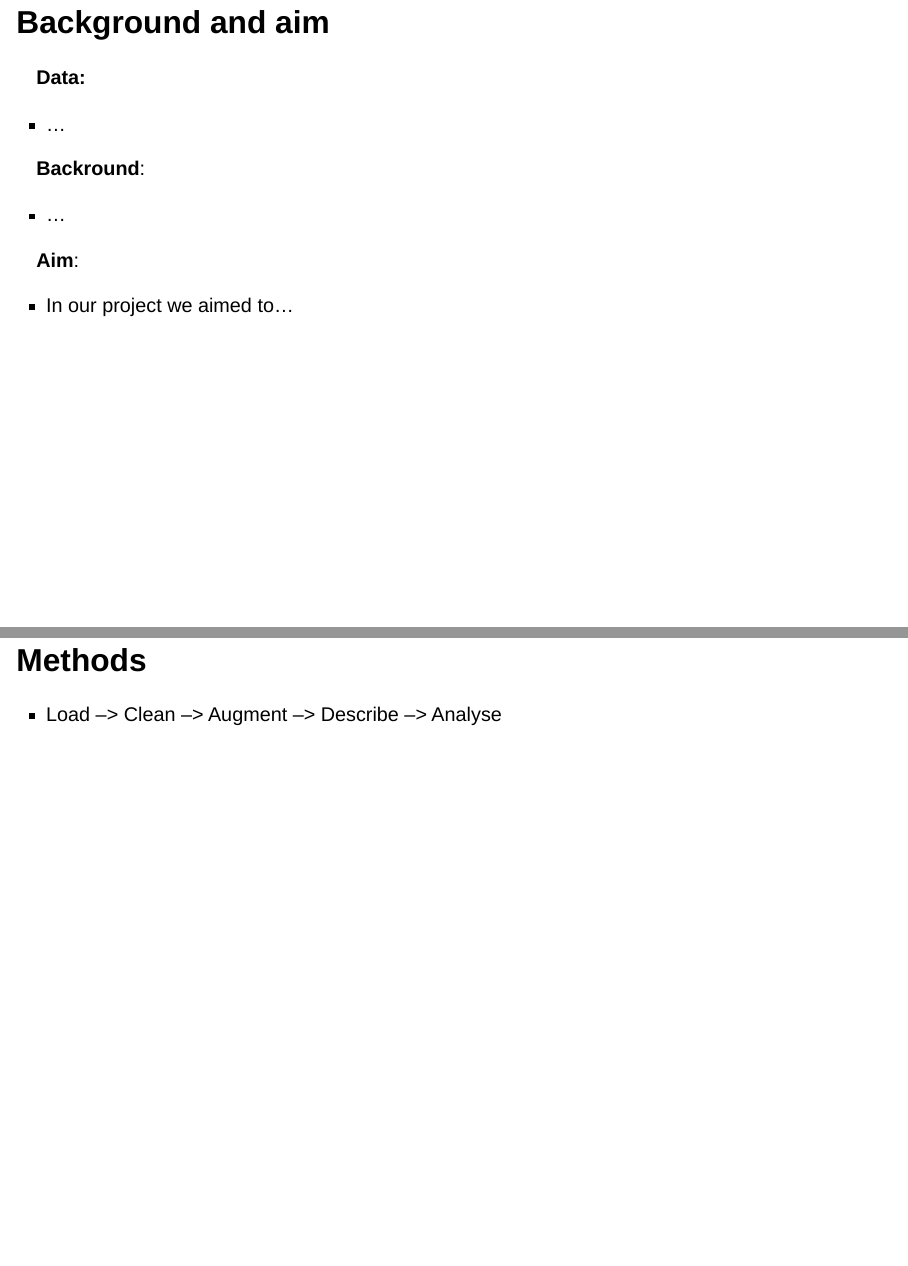
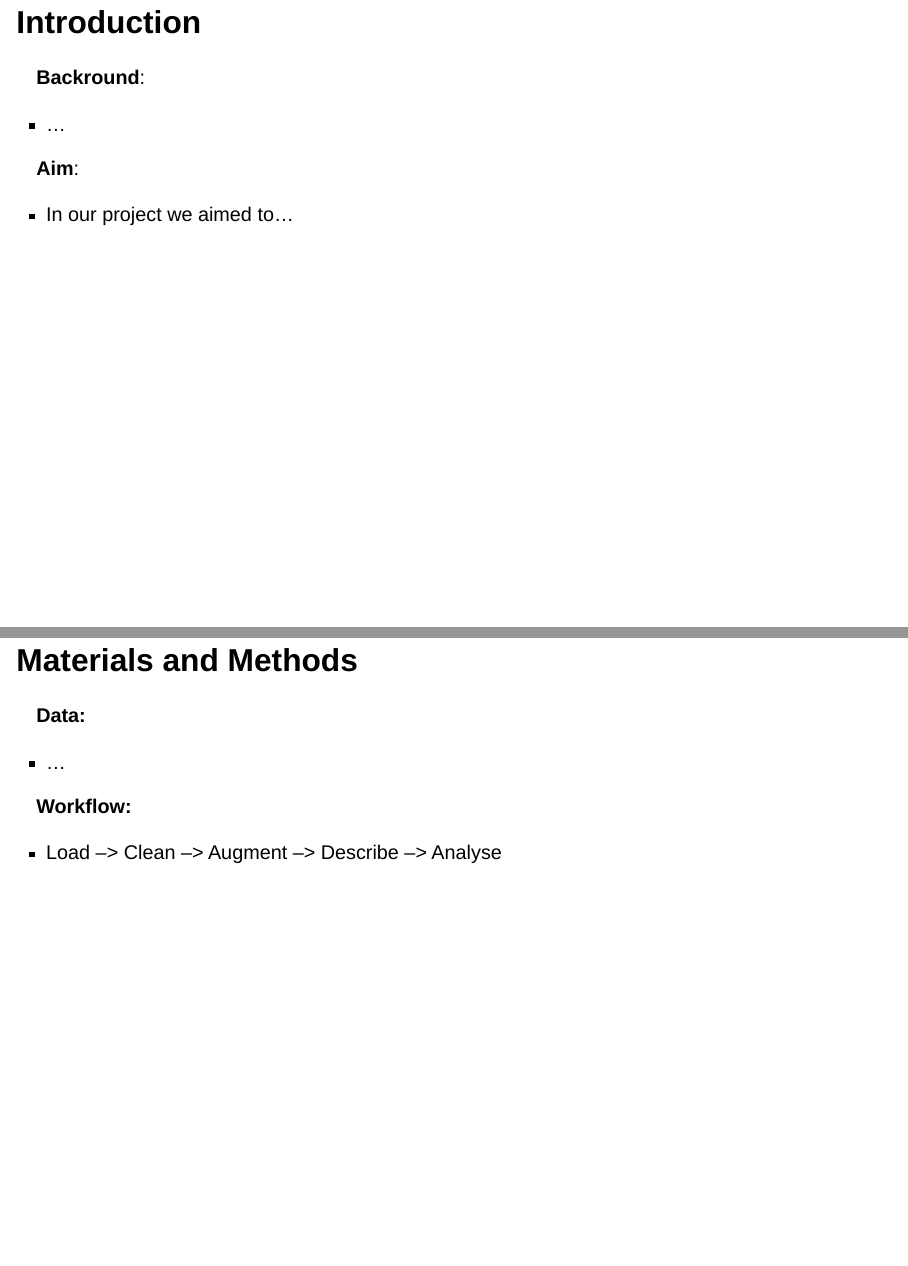
Before and after one commit to rforbiodatascience26/group_18_project, a Quarto document (doc/presentation.qmd): pages 2 and 3 of 11, joined at a grey line. Rendered offline with R 4.5, knitr and Pandoc in place of Quarto, with nearby package versions; drawn as Slidy slides in place of the format the file asks for.

Commit message:
Updated quarto presentation outline so it follows IMRAD

```diff
--- a/doc/presentation.qmd
+++ b/doc/presentation.qmd
@@ -11,11 +11,7 @@ format:
 editor: visual
 ---
 
-## Background and aim
-
-**Data:**
-
-- ...
+## Introduction
 
 **Backround**:
 
@@ -25,7 +21,13 @@ editor: visual
 
 - In our project we aimed to...
 
-## Methods
+## Materials and Methods
+
+**Data:**
+
+- ...
+
+**Workflow:**
 
 - Load --> Clean --> Augment --> Describe --> Analyse
 
```
Also changed, not shown: doc/presentation.qmd (6 more changed lines).
